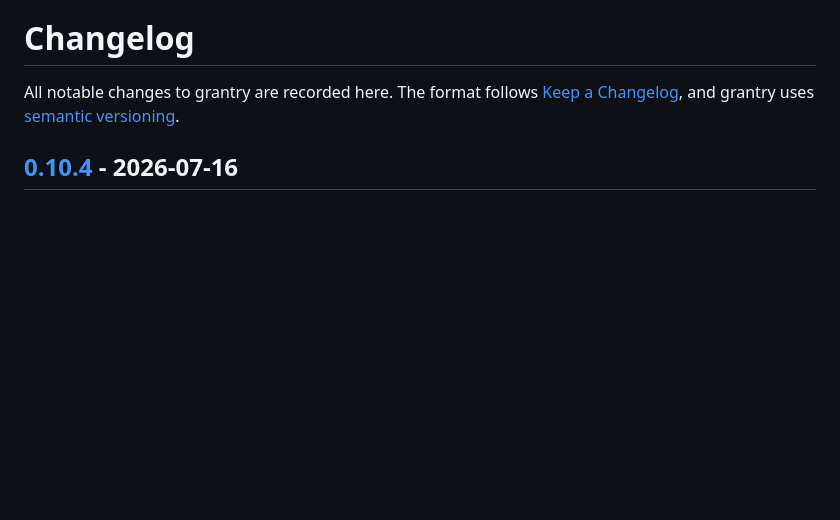
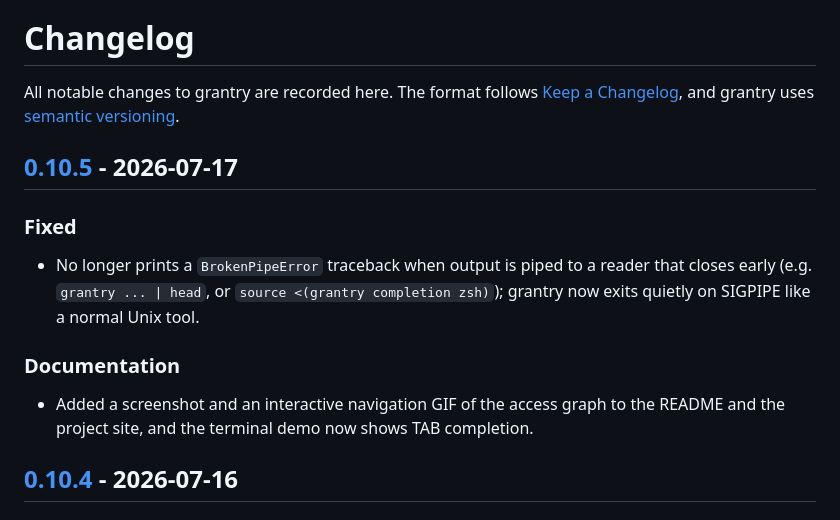
Before and after one commit to saimeda32/grantry, a Markdown page: CHANGELOG.md, the part around the change printed below. Drawn GitHub-style; blank space fills up the shorter version.

```diff
--- a/CHANGELOG.md
+++ b/CHANGELOG.md
@@ -3,6 +3,17 @@
 All notable changes to grantry are recorded here. The format follows
 [Keep a Changelog](https://keepachangelog.com/en/1.1.0/), and grantry uses
 [semantic versioning](https://semver.org/).
+
+## [0.10.5] - 2026-07-17
+
+### Fixed
+- No longer prints a `BrokenPipeError` traceback when output is piped to a reader
+  that closes early (e.g. `grantry ... | head`, or `source <(grantry completion
+  zsh)`); grantry now exits quietly on SIGPIPE like a normal Unix tool.
+
+### Documentation
+- Added a screenshot and an interactive navigation GIF of the access graph to the
+  README and the project site, and the terminal demo now shows TAB completion.
 
 ## [0.10.4] - 2026-07-16
 
```
Also changed, not shown: other parts of CHANGELOG.md (+1 -0 lines), README.md (+8 -1 lines), docs/access-graph.png (added), docs/demo.gif, 7 other files.
